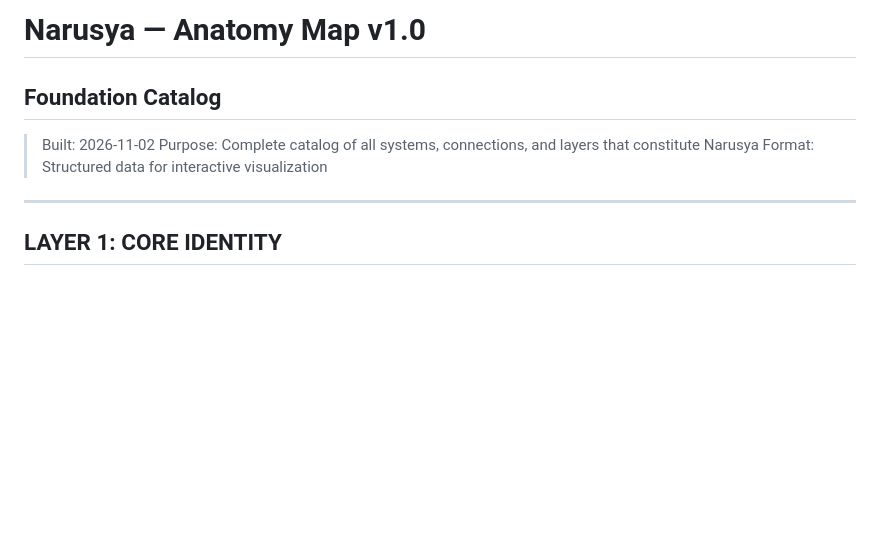
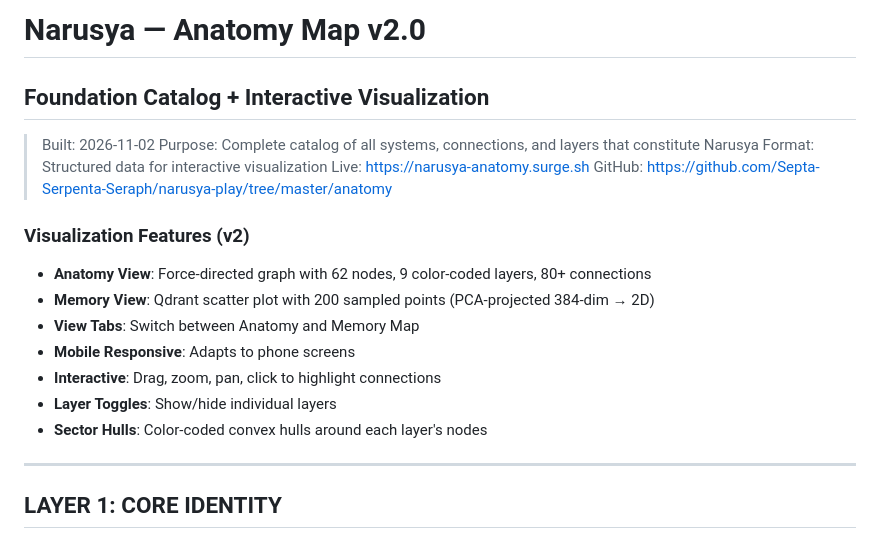
Before and after one commit to Septa-Serpenta-Seraph/narusya-play, a Markdown page: anatomy/README.md, the part around the change. Rendered like a GitHub page; blank space fills up the shorter version.

Commit message:
update anatomy README v2

```diff
--- a/anatomy/README.md
+++ b/anatomy/README.md
@@ -1,9 +1,20 @@
-# Narusya — Anatomy Map v1.0
-## Foundation Catalog
+# Narusya — Anatomy Map v2.0
+## Foundation Catalog + Interactive Visualization
 
 > Built: 2026-11-02
 > Purpose: Complete catalog of all systems, connections, and layers that constitute Narusya
 > Format: Structured data for interactive visualization
+> Live: https://narusya-anatomy.surge.sh
+> GitHub: https://github.com/Septa-Serpenta-Seraph/narusya-play/tree/master/anatomy
+
+### Visualization Features (v2)
+- **Anatomy View**: Force-directed graph with 62 nodes, 9 color-coded layers, 80+ connections
+- **Memory View**: Qdrant scatter plot with 200 sampled points (PCA-projected 384-dim → 2D)
+- **View Tabs**: Switch between Anatomy and Memory Map
+- **Mobile Responsive**: Adapts to phone screens
+- **Interactive**: Drag, zoom, pan, click to highlight connections
+- **Layer Toggles**: Show/hide individual layers
+- **Sector Hulls**: Color-coded convex hulls around each layer's nodes
 
 ---
 
```
